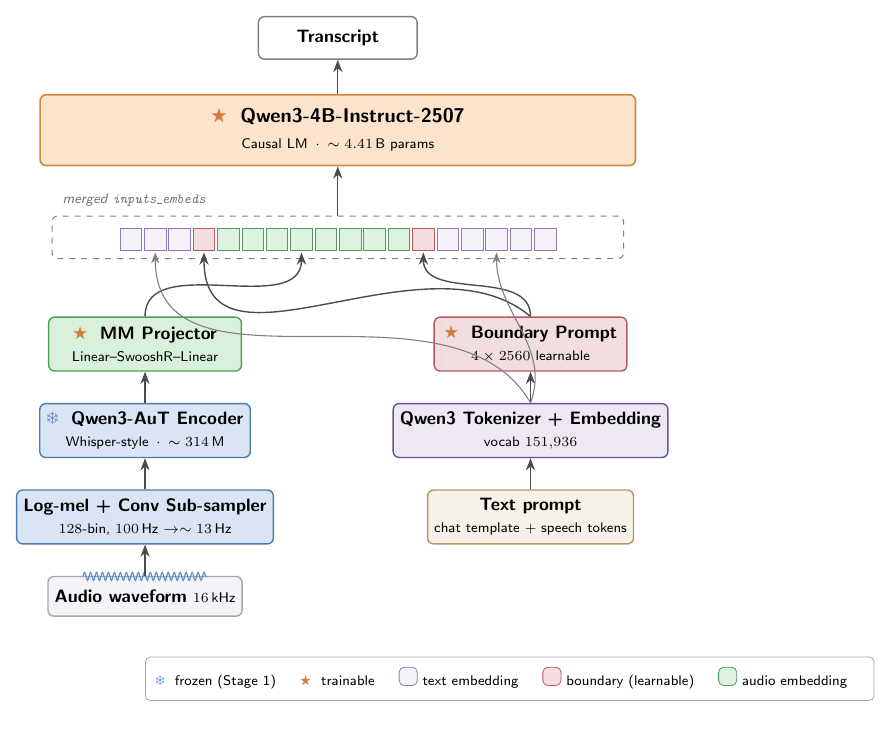
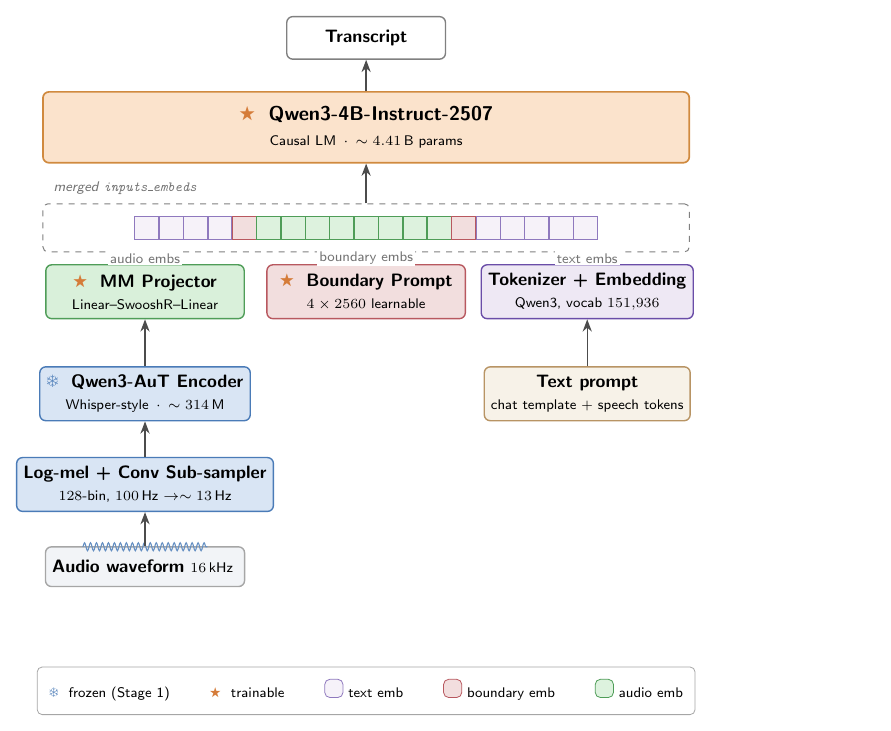
Before and after one commit to amphionspace/amphion-paperkit, a LaTeX figure (figures/architecture.tex): the whole page. Compiled offline with pdfLaTeX.

Commit message:
refactor(figure): replace curved arrows with a three-column grid
The previous slim version still threaded five curved arrows from
projector / boundary / tokenizer into individual cells of the merged
sequence, which read as visual noise even after the simplification.

Switch to a three-column grid: the three sources that contribute
embeddings to the sequence (MM Projector, Boundary Prompt, Tokenizer
+ Embedding) sit on a single row directly below the sequence box,
each on its own x line. Every arrow into the sequence is now a
short, vertical, straight segment annotated with what it carries
("audio embs" / "boundary embs" / "text embs"). Audio path
(waveform -> log-mel+conv -> AuT encoder -> projector) and text path
(text prompt -> tokenizer+embedding) drop straight down from the top
row, so the whole figure consists of orthogonal arrows only.

Legend rewritten with a tabular so it no longer wraps in the figure's
~12 cm width.

Co-authored-by: Cursor <cursoragent@cursor.com>

```diff
--- a/figures/architecture.tex
+++ b/figures/architecture.tex
@@ -28,10 +28,10 @@
 \newcommand{\fireIcon}{\textcolor{cLLMB!90!red}{\ding{72}}}
 
 \tikzset{
-  % --- module shapes (all rounded, ~same height for visual rhythm) ---
+  % --- module shapes ---
   module/.style    ={draw, rounded corners=3pt, align=center,
                      font=\sffamily\small, line width=0.7pt,
-                     minimum width=3.4cm, minimum height=0.95cm},
+                     minimum width=3.5cm, minimum height=0.95cm},
   audio/.style     ={module, fill=cAudio, draw=black!35},
   encoder/.style   ={module, fill=cEnc, draw=cEncB},
   adapter/.style   ={module, fill=cAdp, draw=cAdpB},
@@ -60,106 +60,110 @@
 }
 
 \begin{document}
-\begin{tikzpicture}[node distance=0.55cm and 0.8cm]
+\begin{tikzpicture}
+
+  % --------------------------------------------------------------
+  % three-column grid: column centres on a single x line each, so
+  % every arrow from a source module to the sequence is vertical.
+  % --------------------------------------------------------------
+  \def\xL{-3.9cm}   % left  column = audio path
+  \def\xM{0cm}      % middle column = boundary prompt
+  \def\xR{3.9cm}    % right column = text path
 
   % ====================== LLM (top horizontal) ======================
-  \node[llmbox] (llm) {%
+  \node[llmbox] at (0, 6.7) (llm) {%
     \fireIcon~~\textbf{Qwen3-4B-Instruct-2507}\\[1pt]
     \scriptsize Causal LM \,$\cdot$\, $\sim 4.41$\,B params
   };
 
-  % output above LLM
-  \node[outbox, above=0.6cm of llm] (text) {\textbf{Transcript}};
+  \node[outbox, above=0.55cm of llm] (text) {\textbf{Transcript}};
   \draw[flow] (llm.north) -- (text.south);
 
-  % ====================== Merged input sequence (below LLM) ======================
-  \coordinate (seqL) at ($(llm.south west) + (0.4cm,-1.25cm)$);
-  \coordinate (seqR) at ($(llm.south east) + (-0.4cm,-1.25cm)$);
+  % ====================== Merged input sequence (below LLM) ======
   \node[draw=black!50, dashed, rounded corners=2.5pt, line width=0.5pt,
-        fit={(seqL) (seqR)}, inner sep=5pt, minimum height=0.75cm] (seqbox) {};
+        minimum width=11.4cm, minimum height=0.85cm,
+        below=0.7cm of llm] (seqbox) {};
   \node[legendtxt, anchor=south west, text=black!55]
         at ([xshift=2pt,yshift=1pt]seqbox.north west)
         {\itshape merged \texttt{inputs\_embeds}};
 
-  % cells inside the sequence: 3 text + 1 bound + 8 audio + 1 bound + 5 text = 18
+  % cells inside the sequence: 4 text + 1 bound + 8 audio + 1 bound + 5 text = 19
   \foreach \i/\style in {%
-      0/cellText, 1/cellText, 2/cellText,
-      3/cellBound,
-      4/cellAudio, 5/cellAudio, 6/cellAudio, 7/cellAudio,
-      8/cellAudio, 9/cellAudio, 10/cellAudio, 11/cellAudio,
-      12/cellBound,
-      13/cellText, 14/cellText, 15/cellText, 16/cellText, 17/cellText%
+      0/cellText, 1/cellText, 2/cellText, 3/cellText,
+      4/cellBound,
+      5/cellAudio, 6/cellAudio, 7/cellAudio, 8/cellAudio,
+      9/cellAudio, 10/cellAudio, 11/cellAudio, 12/cellAudio,
+      13/cellBound,
+      14/cellText, 15/cellText, 16/cellText, 17/cellText, 18/cellText%
   }{
-    \pgfmathsetmacro{\xpos}{-3.65 + \i*0.43}
-    \node[\style] at ([xshift=\xpos cm,yshift=-1pt]seqbox.center) (cell\i) {};
+    \pgfmathsetmacro{\xpos}{-3.87 + \i*0.43}
+    \node[\style] at ([xshift=\xpos cm,yshift=0]seqbox.center) (cell\i) {};
   }
   \draw[flow] (seqbox.north) -- (llm.south);
 
-  % ====================== Audio column (left, bottom to top) ======================
-  \node[adapter] at ($(seqbox.south) + (-3.4cm,-1.5cm)$) (proj) {%
+  % ====================== Three sources, top row (entries) =======
+  \node[adapter]   at (\xL, 3.8) (proj)  {%
     \fireIcon~~\textbf{MM Projector}\\
     \scriptsize Linear--SwooshR--Linear
   };
-  \node[encoder, below=of proj] (aut) {%
+  \node[boundbox]  at (\xM, 3.8) (bound) {%
+    \fireIcon~~\textbf{Boundary Prompt}\\
+    \scriptsize $4 \times 2560$ learnable
+  };
+  \node[tokenizer] at (\xR, 3.8) (embed) {%
+    \textbf{Tokenizer + Embedding}\\
+    \scriptsize Qwen3, vocab $151{,}936$
+  };
+
+  % vertical arrows from each source to the sequence bottom
+  \draw[flow] (proj.north)  -- ([xshift=\xL]seqbox.south)
+        node[midway, ratelabel, xshift=0pt] {audio embs};
+  \draw[flow] (bound.north) -- ([xshift=\xM]seqbox.south)
+        node[midway, ratelabel] {boundary embs};
+  \draw[flow] (embed.north) -- ([xshift=\xR]seqbox.south)
+        node[midway, ratelabel] {text embs};
+
+  % ====================== Audio column (left) ====================
+  \node[encoder] at (\xL, 2.0) (aut) {%
     \frozenIcon~~\textbf{Qwen3-AuT Encoder}\\
     \scriptsize Whisper-style \,$\cdot$\, $\sim 314$\,M
   };
-  \node[encoder, below=of aut] (front) {%
+  \node[encoder] at (\xL, 0.4) (front) {%
     \textbf{Log-mel + Conv Sub-sampler}\\
     \scriptsize $128$-bin, $100$\,Hz $\to \sim 13$\,Hz
   };
-  \node[audio, below=of front, minimum height=0.7cm] (wave) {\textbf{Audio waveform}\,\,\scriptsize $16$\,kHz};
-  % wavy pictogram above waveform
-  \begin{scope}[line width=0.6pt, draw=cEncB!85]
+  \node[audio, minimum height=0.7cm] at (\xL, -1.05) (wave) {%
+    \textbf{Audio waveform}\,\,\scriptsize $16$\,kHz
+  };
+  % small wavy line above the waveform box
+  \begin{scope}[line width=0.55pt, draw=cEncB!85]
     \draw[decoration={snake, amplitude=2pt, segment length=3pt}, decorate]
       ([xshift=-1.1cm,yshift=10pt]wave.center) -- ([xshift=1.1cm,yshift=10pt]wave.center);
   \end{scope}
-
   \draw[flow] (wave)  -- (front);
   \draw[flow] (front) -- (aut);
   \draw[flow] (aut)   -- (proj);
 
-  % projector -> audio cells (with one combined merged arrow)
-  \draw[flow] (proj.north) to[out=90,in=-90] ([yshift=-1pt]cell7.south);
-
-  % ====================== Text column (right, bottom to top) ======================
-  \node[boundbox] at ($(seqbox.south) + (3.4cm,-1.5cm)$) (bound) {%
-    \fireIcon~~\textbf{Boundary Prompt}\\
-    \scriptsize $4 \times 2560$ learnable
-  };
-  \node[tokenizer, below=of bound] (tok) {%
-    \textbf{Qwen3 Tokenizer + Embedding}\\
-    \scriptsize vocab $151{,}936$
-  };
-  \node[promptbox, below=of tok] (prompt) {%
+  % ====================== Text column (right) ====================
+  \node[promptbox] at (\xR, 2.0) (prompt) {%
     \textbf{Text prompt}\\
     \scriptsize chat template + speech tokens
   };
+  \draw[flow] (prompt) -- (embed);
 
-  \draw[flow] (prompt) -- (tok);
-  \draw[flow] (tok)    -- (bound);
-
-  % boundary -> two boundary cells; tokenizer -> text cells (left + right)
-  \draw[flow] (bound.north) to[out=90,in=-90] ([yshift=-1pt]cell12.south);
-  \draw[flow] (bound.north) to[out=140,in=-90,looseness=1.05] ([yshift=-1pt]cell3.south);
-  \draw[thinflow] (tok.north) to[out=120,in=-90,looseness=1.0]
-        ([yshift=-1pt]cell1.south);
-  \draw[thinflow] (tok.north) to[out=70,in=-90,looseness=1.0]
-        ([yshift=-1pt]cell15.south);
-
-  % ====================== Compact legend (bottom-centre) ======================
-  \node[draw=black!35, rounded corners=2.5pt, inner sep=5pt,
-        below=0.7cm of wave, anchor=north west, line width=0.4pt, fill=white]
-        (legend) {%
-    \begin{minipage}{12.5cm}\sffamily\scriptsize
-    \begin{tabular}{@{}l@{\hspace{12pt}}l@{\hspace{12pt}}l@{\hspace{12pt}}l@{\hspace{12pt}}l@{}}
+  % ====================== Bottom legend ==========================
+  \node[draw=black!35, rounded corners=2.5pt, inner sep=6pt,
+        line width=0.4pt, fill=white,
+        anchor=north] at ([yshift=-1.4cm]wave.south -| 0,0) (legend) {%
+    \sffamily\scriptsize
+    \setlength{\tabcolsep}{10pt}%
+    \begin{tabular}{@{}lllll@{}}
       \frozenIcon~~frozen (Stage 1) &
       \fireIcon~~trainable &
-      \tikz\node[cellText, minimum width=0.32cm, minimum height=0.32cm]{};~text embedding &
-      \tikz\node[cellBound, minimum width=0.32cm, minimum height=0.32cm]{};~boundary (learnable) &
-      \tikz\node[cellAudio, minimum width=0.32cm, minimum height=0.32cm]{};~audio embedding\\
-    \end{tabular}
-    \end{minipage}
+      \tikz\node[cellText, minimum width=0.32cm, minimum height=0.32cm]{};~text emb &
+      \tikz\node[cellBound, minimum width=0.32cm, minimum height=0.32cm]{};~boundary emb &
+      \tikz\node[cellAudio, minimum width=0.32cm, minimum height=0.32cm]{};~audio emb \\
+    \end{tabular}%
   };
 
 \end{tikzpicture}
```
Also changed, not shown: figures/architecture.pdf, figures/architecture.tex (8 more changed lines).
